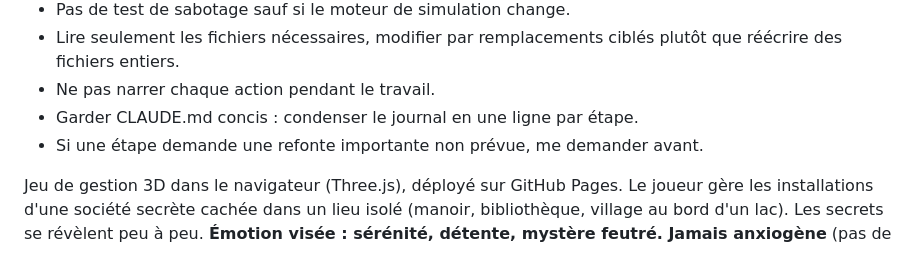
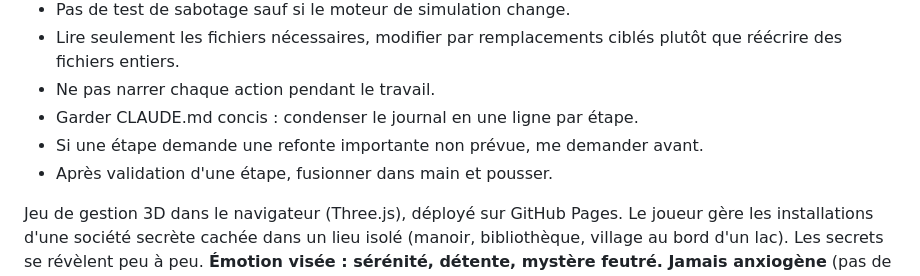
Before and after one commit to Aftra1/Jeux_3D_farming, a Markdown page: CLAUDE.md, the part around the change. Drawn GitHub-style.

Commit message:
CLAUDE.md : fusion dans main après validation d'une étape
Co-Authored-By: Claude Opus 5.5 <noreply@anthropic.com>
Claude-Session: https://claude.ai/code/session_01425LLCyf1WUvGTZxgaaHVh

```diff
--- a/CLAUDE.md
+++ b/CLAUDE.md
@@ -8,6 +8,7 @@
 - Ne pas narrer chaque action pendant le travail.
 - Garder CLAUDE.md concis : condenser le journal en une ligne par étape.
 - Si une étape demande une refonte importante non prévue, me demander avant.
+- Après validation d'une étape, fusionner dans main et pousser.
 
 Jeu de gestion 3D dans le navigateur (Three.js), déployé sur GitHub Pages.
 Le joueur gère les installations d'une société secrète cachée dans un lieu isolé
```
